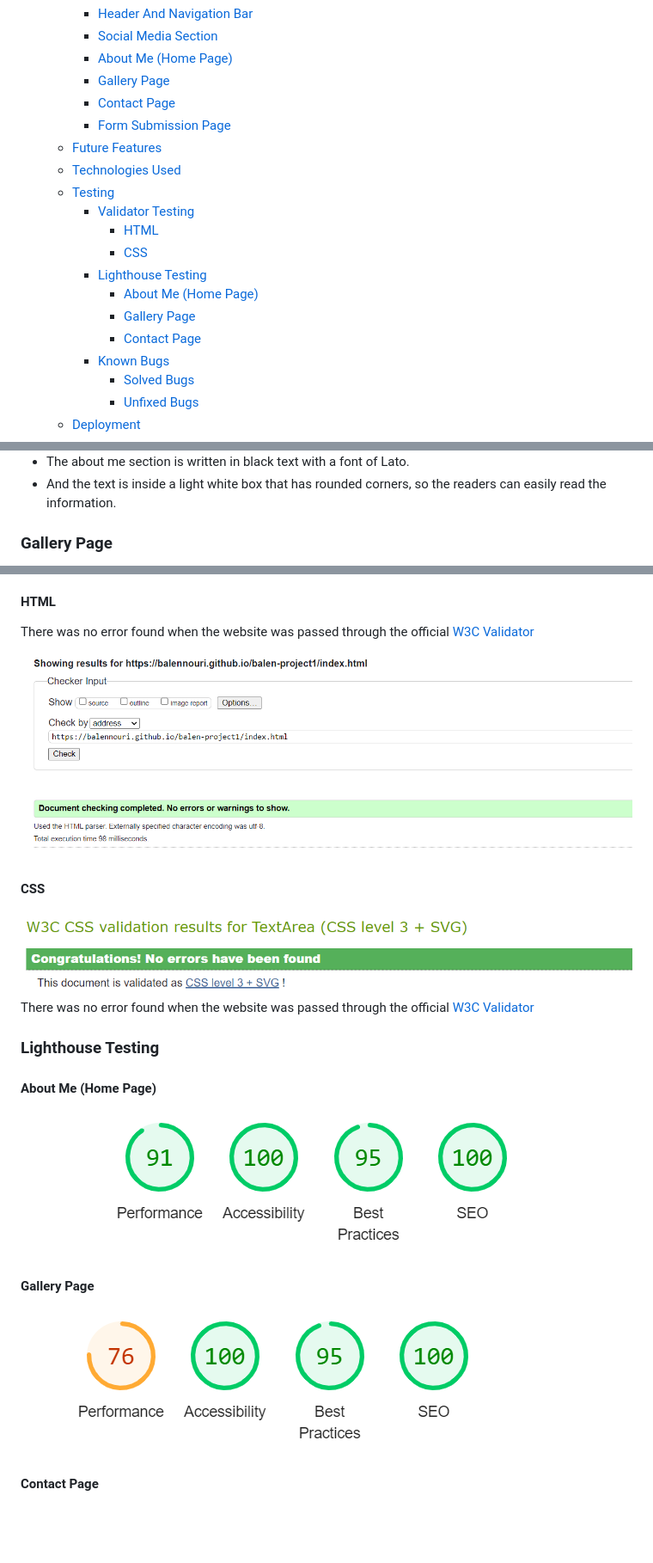
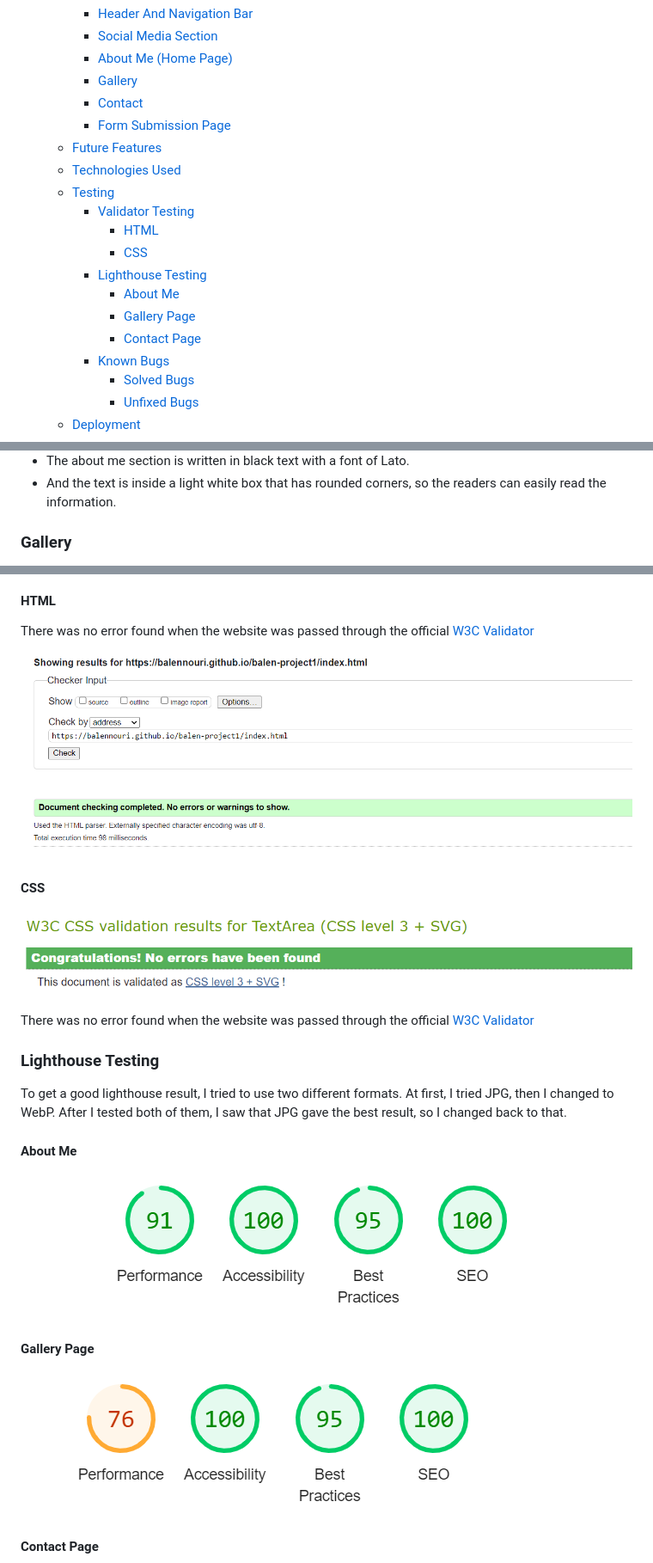
Before and after one commit to balennouri/balen-project1, a Markdown page: README.md, 3 parts joined by grey strips. Shown at 86% size. GitHub-like rendering; blank space fills up the shorter version.

Commit message:
Change some links to markdown links to the readme file look good. Add some new centent to the ligghouse test

```diff
--- a/README.md
+++ b/README.md
@@ -24,8 +24,8 @@ A live version of the website and the project can be accessed here: [Balen Taha
     - [Header And Navigation Bar](#header-and-navigation-bar)
     - [Social Media Section](#social-media-section)
     - [About Me (Home Page)](#about-me-home-page)
-    - [Gallery Page](#gallery-page)
-    - [Contact Page](#contact-page)
+    - [Gallery](#gallery)
+    - [Contact](#contact)
     - [Form Submission Page](#form-submission-page)
   - [Future Features](#future-features)
   - [Technologies Used](#technologies-used)
@@ -34,9 +34,9 @@ A live version of the website and the project can be accessed here: [Balen Taha
       - [HTML](#html)
       - [CSS](#css)
     - [Lighthouse Testing](#lighthouse-testing)
-      - [About Me (Home Page)](#about-me-home-page-1)
-      - [Gallery Page](#gallery-page-1)
-      - [Contact Page](#contact-page-1)
+      - [About Me](#about-me)
+      - [Gallery Page](#gallery-page)
+      - [Contact Page](#contact-page)
     - [Known Bugs](#known-bugs)
       - [Solved Bugs](#solved-bugs)
       - [Unfixed Bugs](#unfixed-bugs)
@@ -135,5 +135,5 @@ The Balen Taha Nouri website has three pages. All of the pages can be navigated
 - The about me section is written in black text with a font of Lato.
 - And the text is inside a light white box that has rounded corners, so the readers can easily read the information.
 
-### Gallery Page
+### Gallery
 
@@ -197,9 +197,11 @@ There was no error found when the website was passed through the official [W3C V
 
 ### Lighthouse Testing
 
-#### About Me (Home Page)
+To get a good lighthouse result, I tried to use two different formats. At first, I tried JPG, then I changed to WebP. After I tested both of them, I saw that JPG gave the best result, so I changed back to that.
 
-<img src="docs/readme-image/lighthouse1.png">
+#### About Me
+
+![testlight](docs/readme-image/lighthouse1.png)
 
 #### Gallery Page
 
```
Also changed, not shown: other parts of README.md (+22 -22 lines).
